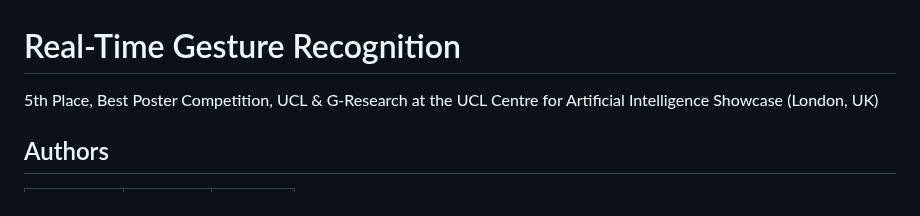
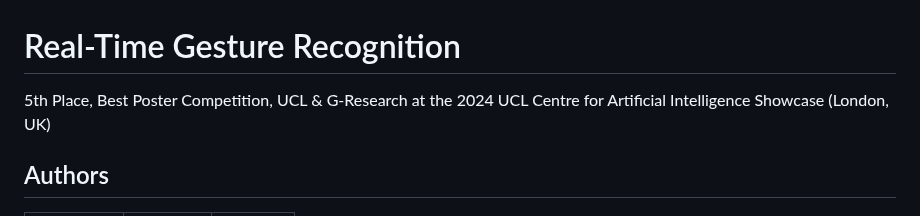
Before and after one commit to b-rbmp/cv-gesture-recognition, a Markdown page: README.md, the part around the change. Drawn GitHub-style.

```diff
--- a/README.md
+++ b/README.md
@@ -1,5 +1,5 @@
 # Real-Time Gesture Recognition
-5th Place, Best Poster Competition, UCL \& G-Research at the UCL Centre for Artificial Intelligence Showcase (London, UK)
+5th Place, Best Poster Competition, UCL \& G-Research at the 2024 UCL Centre for Artificial Intelligence Showcase (London, UK)
 
 ## Authors
 
```
